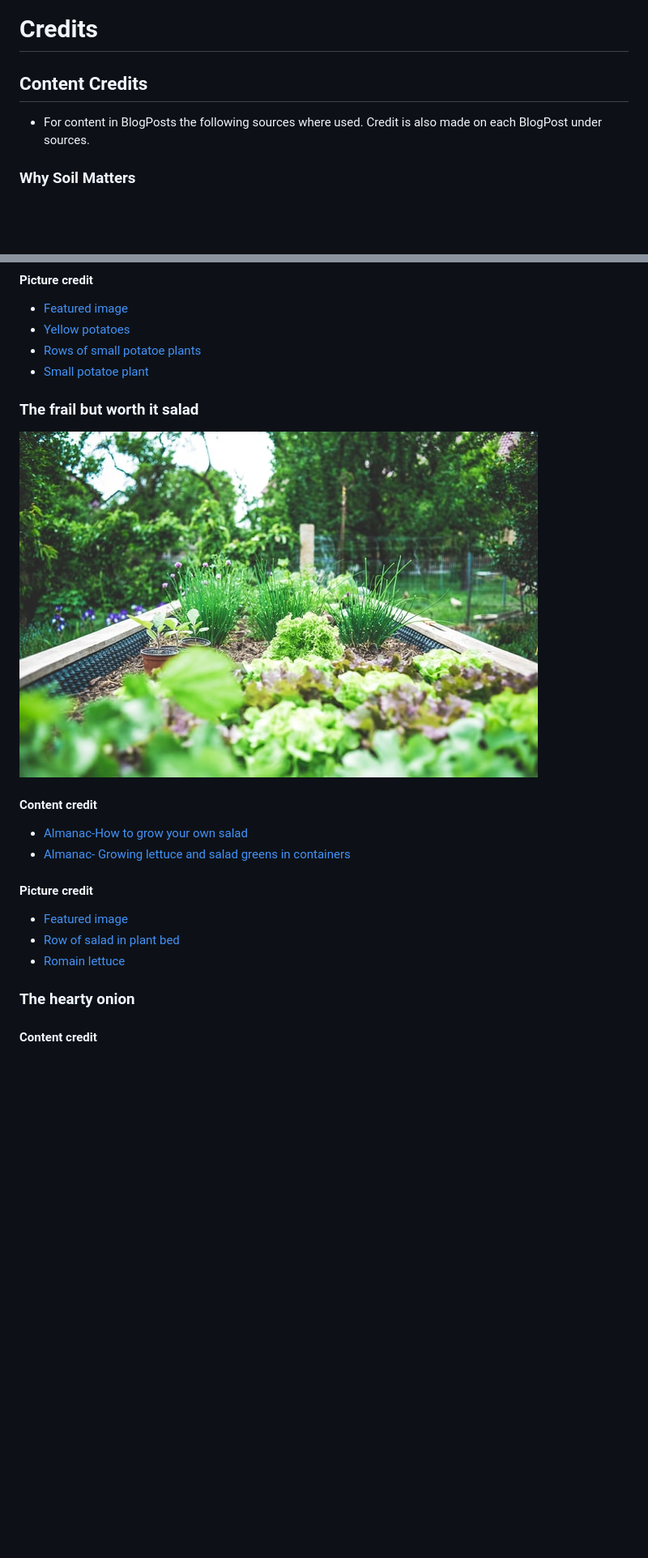
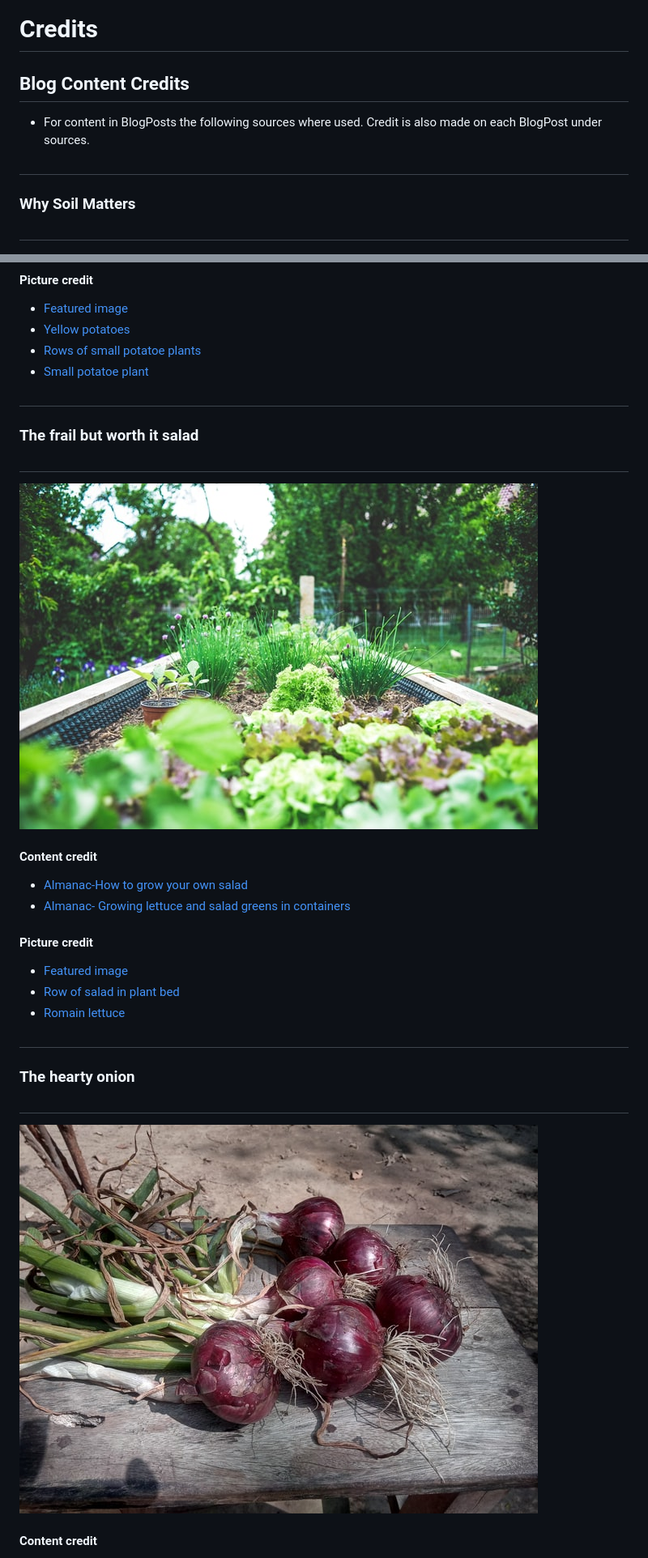
Before and after one commit to mikakallberg/Portfolio-Project-4, a Markdown page: credits.md, 2 parts joined by grey strips. Shown: that part at 81% size. Rendered like a GitHub page; pictures changed too: media/red_oinions_on_table.jpg (added); blank space fills up the shorter version.

```diff
--- a/credits.md
+++ b/credits.md
@@ -1,11 +1,11 @@
 # Credits
 
-## Content Credits
+## Blog Content Credits
 - For content in BlogPosts the following sources where used. Credit is also made on each BlogPost under sources.
 
-
-
+#
 ### Why Soil Matters
+#
 ![Soil Matters](/media/soil_matters.jpg)
 
 #### Content credit
@@ -55,9 +59,11 @@
 - [Rows of small potatoe plants](https://unsplash.com/photos/2qEv_MOltfk?utm_source=unsplash&utm_medium=referral&utm_content=creditShareLink)
 - [Small potatoe plant](https://unsplash.com/photos/Dibo4TSF3Jw?utm_source=unsplash&utm_medium=referral&utm_content=creditShareLink)
 
+#
+### The frail but worth it salad
+#
+![Salad bed](/media/herbs_garden.jpg)
 
-### The frail but worth it salad
-![Salad bed](/media/herbs_garden.jpg)
 #### Content credit
 - [Almanac-How to grow your own salad](https://www.almanac.com/how-grow-your-own-salad-greens)
 - [Almanac- Growing lettuce and salad greens in containers](https://www.almanac.com/video/growing-lettuce-and-salad-greens-containers)
@@ -66,5 +72,9 @@
 - [Row of salad in plant bed](https://unsplash.com/photos/Bbq3H7eGids?utm_source=unsplash&utm_medium=referral&utm_content=creditShareLink)
 - [Romain lettuce](https://unsplash.com/photos/R-8-da2yRgg?utm_source=unsplash&utm_medium=referral&utm_content=creditShareLink)
 
+#
 ### The hearty onion
+#
+![Hearty onions](/media/red_oinions_on_table.jpg)
+
 #### Content credit
```
Also changed, not shown: other parts of credits.md (+32 -18 lines), bugs.md (+1 -0 lines), media/pepper.jpg (added), 2 other files.
